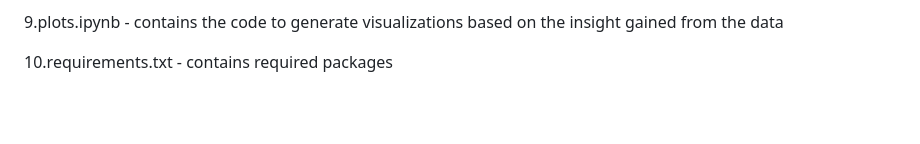
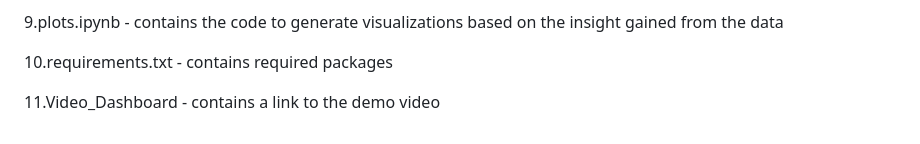
Before and after one commit to harshitraj2409/GeorgiaFinTechLab, a Markdown page: README.md, the part around the change. GitHub-like rendering; blank space fills up the shorter version.

```diff
--- a/README.md
+++ b/README.md
@@ -98,3 +98,5 @@ Check out our demo video to see the platform in action:
 9.plots.ipynb - contains the code to generate visualizations based on the insight gained from the data
 
 10.requirements.txt - contains required packages
+
+11.Video_Dashboard - contains a link to the demo video
```
